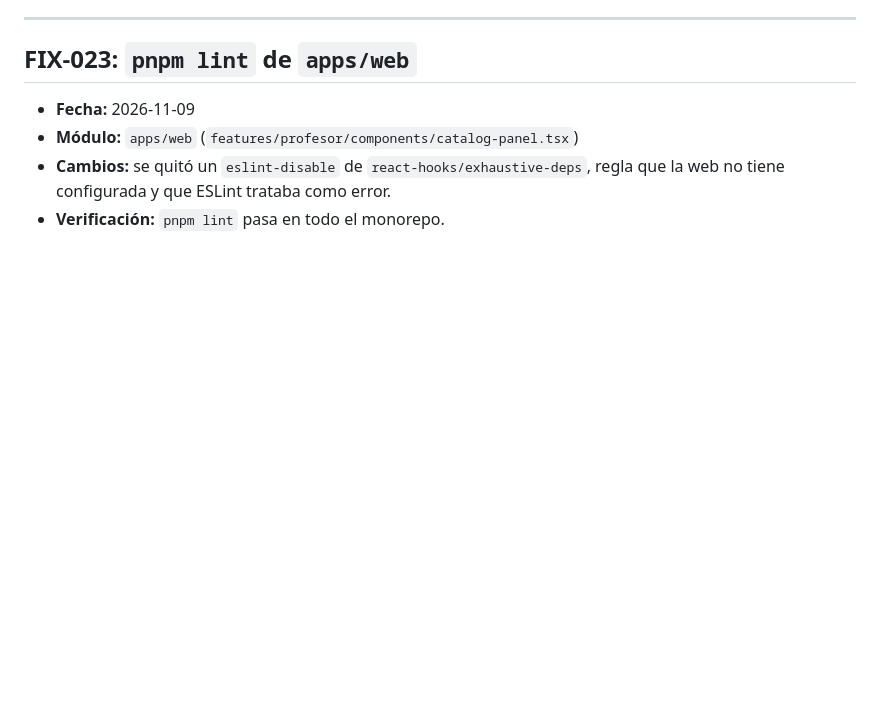
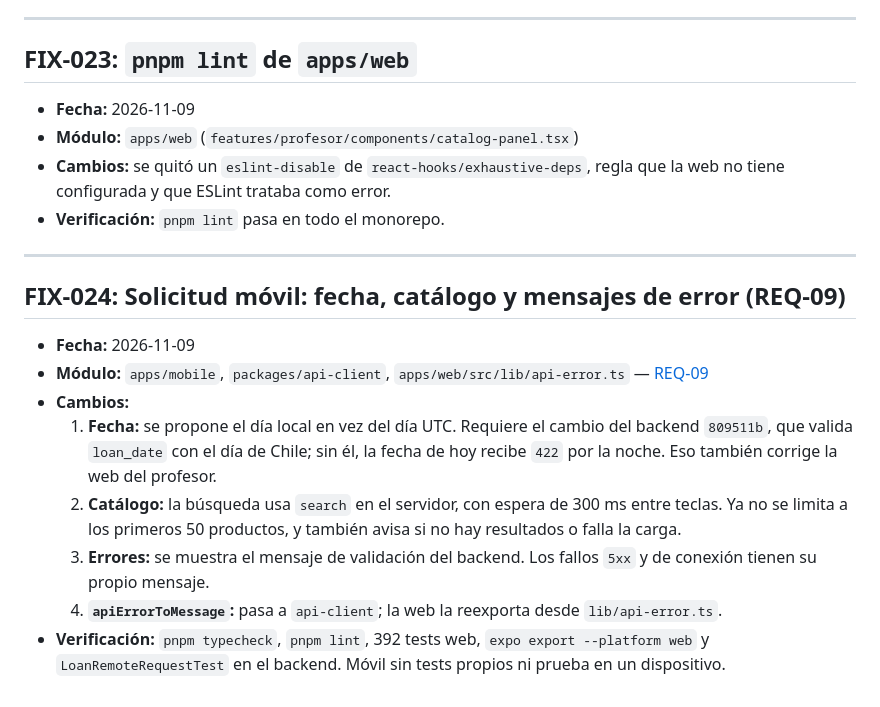
Before and after one commit to Alerrsi/FrondEnd-SGIA, a Markdown page: FIXES/CHANGELOG-FIXES.md, the part around the change. Drawn GitHub-style; blank space fills up the shorter version.

Commit message:
Docs: registrar FIX-024 y actualizar REQ-09

```diff
--- a/FIXES/CHANGELOG-FIXES.md
+++ b/FIXES/CHANGELOG-FIXES.md
@@ -458,3 +458,16 @@
 - **Módulo:** `apps/web` (`features/profesor/components/catalog-panel.tsx`)
 - **Cambios:** se quitó un `eslint-disable` de `react-hooks/exhaustive-deps`, regla que la web no tiene configurada y que ESLint trataba como error.
 - **Verificación:** `pnpm lint` pasa en todo el monorepo.
+
+---
+
+## FIX-024: Solicitud móvil: fecha, catálogo y mensajes de error (REQ-09)
+
+- **Fecha:** 2026-11-09
+- **Módulo:** `apps/mobile`, `packages/api-client`, `apps/web/src/lib/api-error.ts` — [REQ-09](../TASKS/REQ-09-PRESTAMOS-REMOTOS.md)
+- **Cambios:**
+  1. **Fecha:** se propone el día local en vez del día UTC. Requiere el cambio del backend `809511b`, que valida `loan_date` con el día de Chile; sin él, la fecha de hoy recibe `422` por la noche. Eso también corrige la web del profesor.
+  2. **Catálogo:** la búsqueda usa `search` en el servidor, con espera de 300 ms entre teclas. Ya no se limita a los primeros 50 productos, y también avisa si no hay resultados o falla la carga.
+  3. **Errores:** se muestra el mensaje de validación del backend. Los fallos `5xx` y de conexión tienen su propio mensaje.
+  4. **`apiErrorToMessage`:** pasa a `api-client`; la web la reexporta desde `lib/api-error.ts`.
+- **Verificación:** `pnpm typecheck`, `pnpm lint`, 392 tests web, `expo export --platform web` y `LoanRemoteRequestTest` en el backend. Móvil sin tests propios ni prueba en un dispositivo.
```
Also changed, not shown: TASKS/REQ-09-PRESTAMOS-REMOTOS.md (+1 -1 lines).
